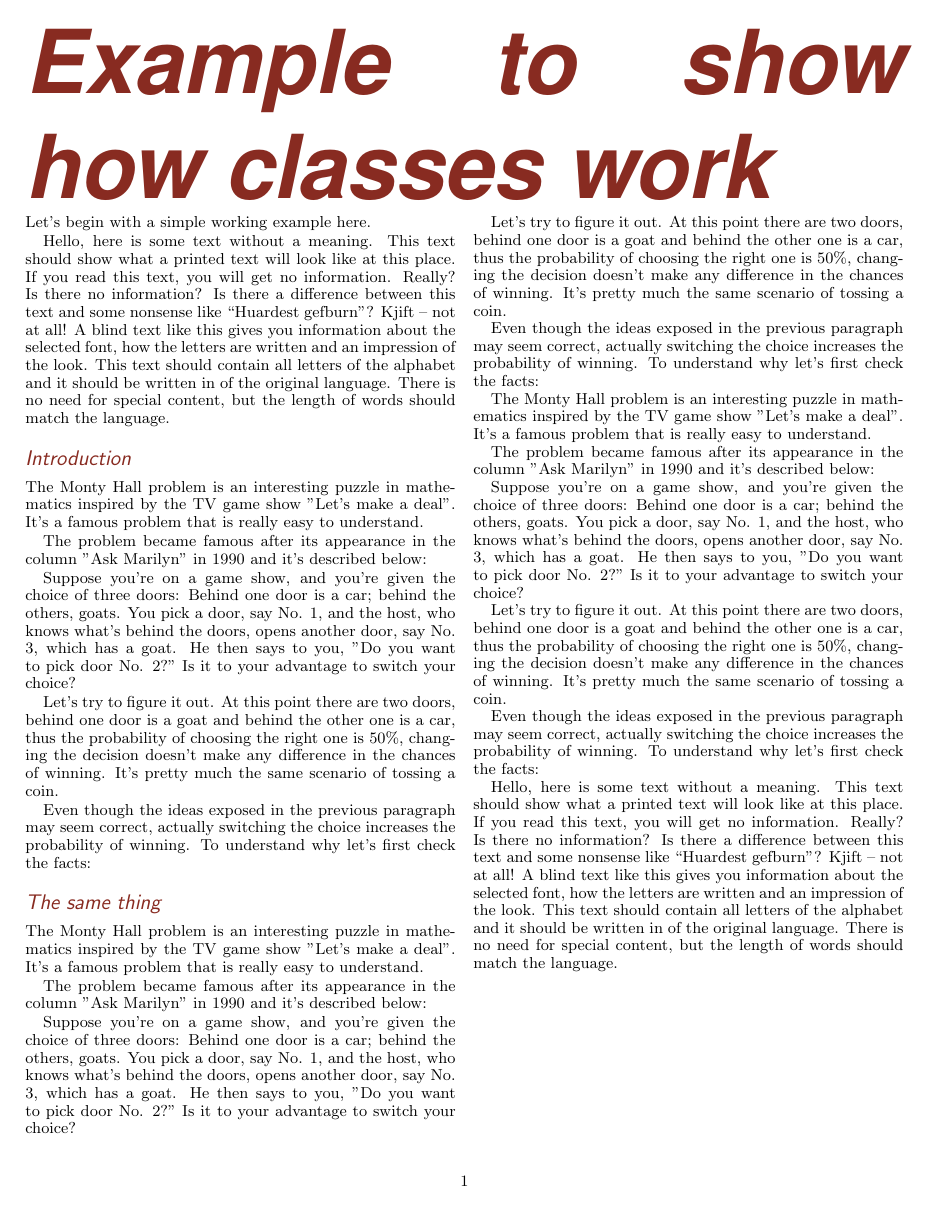
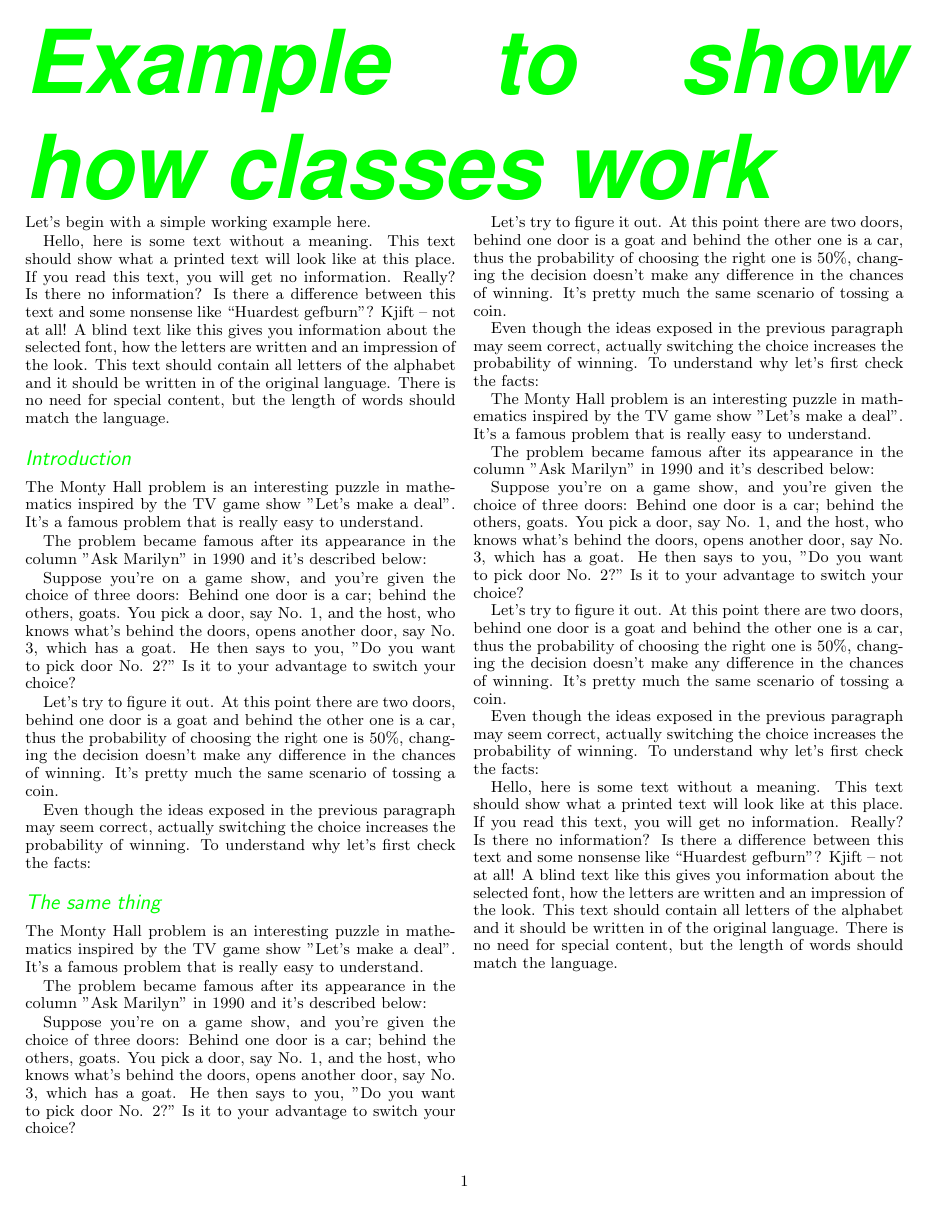
Before and after one commit to amishenev/test_push, a LaTeX problem sheet (latex/main.tex): the whole page. Compiled offline with pdfLaTeX.

Commit message:
Update color

```diff
--- a/latex/main.tex
+++ b/latex/main.tex
@@ -1,4 +1,4 @@
-\documentclass[red]{exampleclass}
+\documentclass[green]{exampleclass}
 \usepackage[utf8]{inputenc}
 \usepackage[english]{babel}
 
```
